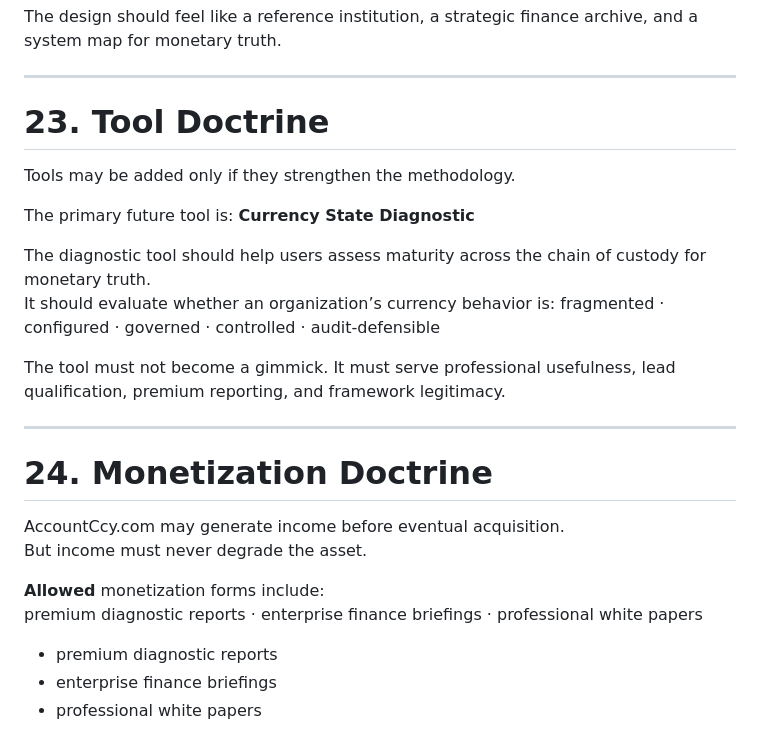
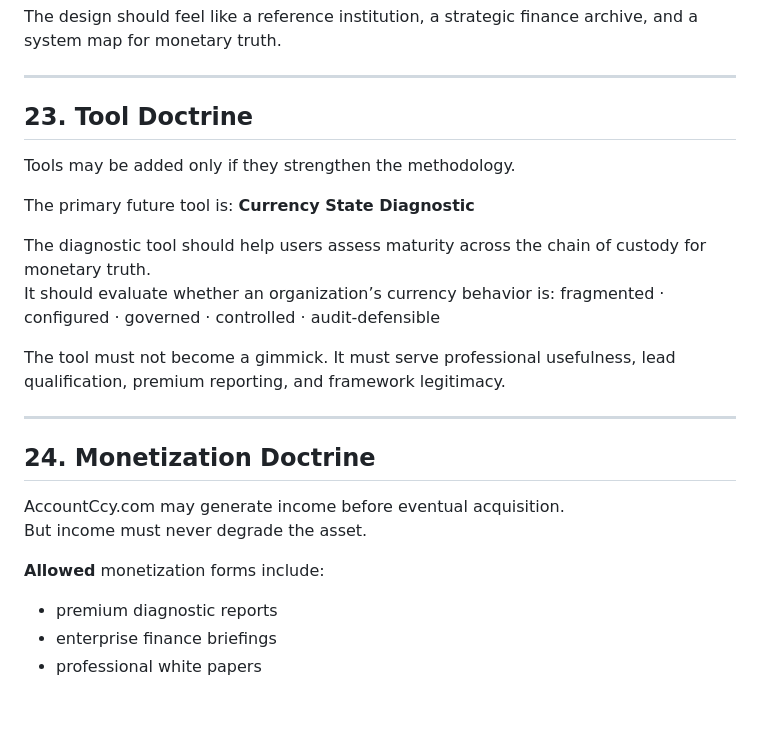
Before and after one commit to Sohadot/AccountCcy, a Markdown page: FOUNDATION_DOCTRINE.md, the part around one of its changes. Drawn GitHub-style; blank space fills up the shorter version.

Commit message:
Change headings from H1 to H2 in FOUNDATION_DOCTRINE.md

```diff
--- a/FOUNDATION_DOCTRINE.md
+++ b/FOUNDATION_DOCTRINE.md
@@ -581,7 +581,7 @@ The design should feel like a reference institution, a strategic finance archive
 
 ---
 
-# 23. Tool Doctrine
+## 23. Tool Doctrine
 
 Tools may be added only if they strengthen the methodology.
 
@@ -594,13 +594,12 @@ The tool must not become a gimmick. It must serve professional usefulness, lead
 
 ---
 
-# 24. Monetization Doctrine
+## 24. Monetization Doctrine
 
 AccountCcy.com may generate income before eventual acquisition.
 But income must never degrade the asset.
 
 **Allowed** monetization forms include:
-premium diagnostic reports · enterprise finance briefings · professional white papers
 
 - premium diagnostic reports
 - enterprise finance briefings
```
Also changed, not shown: other parts of FOUNDATION_DOCTRINE.md (+31 -31 lines).
